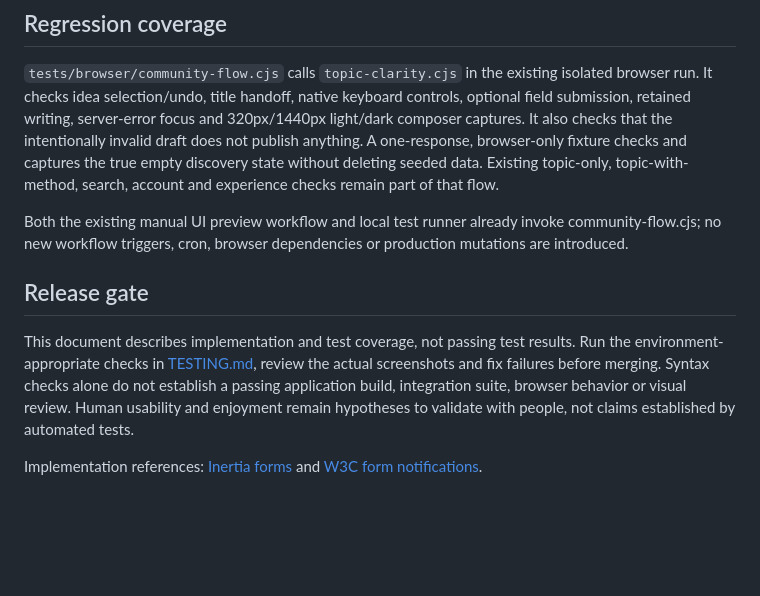
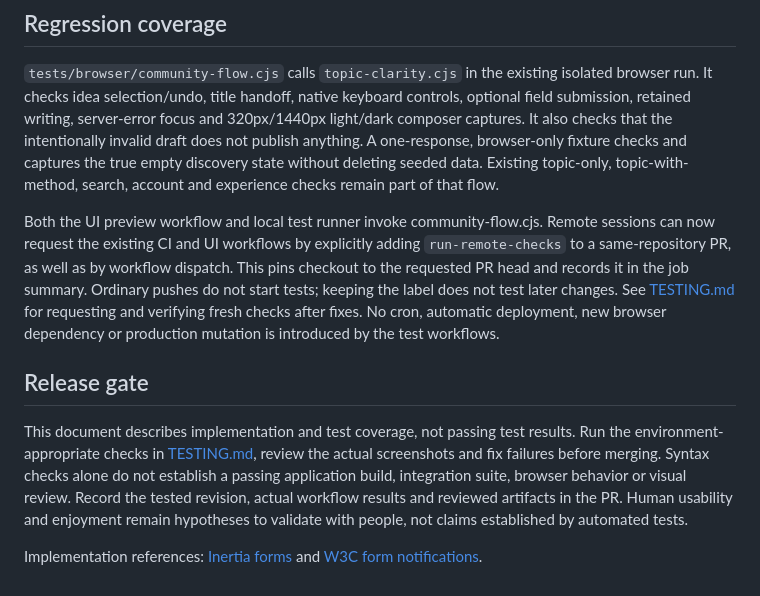
Before and after one commit to MihaiBarascu/workbine, a Markdown page: docs/UX-CLARITY.md, the part around the change. GitHub-like rendering; blank space fills up the shorter version.

Commit message:
Align UX validation notes with explicit remote check requests

```diff
--- a/docs/UX-CLARITY.md
+++ b/docs/UX-CLARITY.md
@@ -36,12 +36,17 @@ controls, optional field submission, retained writing, server-error focus and
 320px/1440px light/dark composer captures. It also checks that the intentionally
 invalid draft does not publish anything. A one-response, browser-only fixture
 checks and captures the true empty discovery state without deleting seeded data.
-Existing topic-only, topic-with-method,
-search, account and experience checks remain part of that flow.
+Existing topic-only, topic-with-method, search, account and experience checks
+remain part of that flow.
 
-Both the existing manual UI preview workflow and local test runner already invoke
-community-flow.cjs; no new workflow triggers, cron, browser dependencies or
-production mutations are introduced.
+Both the UI preview workflow and local test runner invoke community-flow.cjs.
+Remote sessions can now request the existing CI and UI workflows by explicitly
+adding `run-remote-checks` to a same-repository PR, as well as by workflow dispatch.
+This pins checkout to the requested PR head and records it in the job summary.
+Ordinary pushes do not start tests; keeping the label does not test later changes.
+See [TESTING.md](TESTING.md) for requesting and verifying fresh checks after fixes.
+No cron, automatic deployment, new browser dependency or production mutation is
+introduced by the test workflows.
 
 ## Release gate
 
@@ -49,8 +54,9 @@ This document describes implementation and test coverage, not passing test
 results. Run the environment-appropriate checks in [TESTING.md](TESTING.md), review
 the actual screenshots and fix failures before merging. Syntax checks alone do
 not establish a passing application build, integration suite, browser behavior or
-visual review. Human usability and enjoyment remain hypotheses to validate with
-people, not claims established by automated tests.
+visual review. Record the tested revision, actual workflow results and reviewed
+artifacts in the PR. Human usability and enjoyment remain hypotheses to validate
+with people, not claims established by automated tests.
 
 Implementation references: [Inertia forms](https://inertiajs.com/docs/v3/the-basics/forms)
 and [W3C form notifications](https://www.w3.org/WAI/tutorials/forms/notifications/).
```
